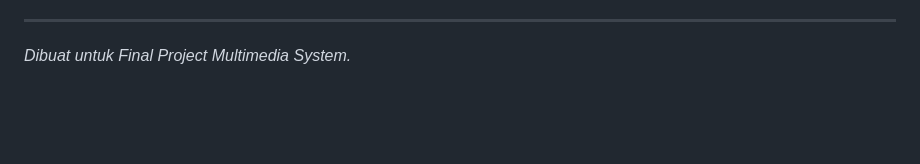
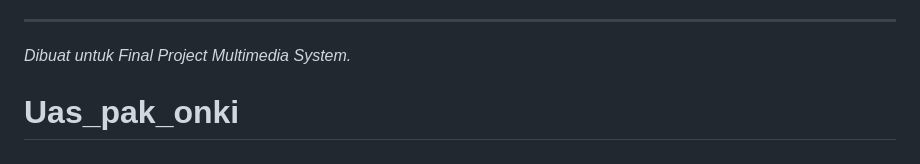
Before and after one commit to farizaadnan21-rgb/Uas_pak_onki, a Markdown page: README.md, the part around the change. GitHub-like rendering; blank space fills up the shorter version.

```diff
--- a/README.md
+++ b/README.md
@@ -81,3 +81,4 @@ googleclassroom/
 
 ---
 *Dibuat untuk Final Project Multimedia System.*
+# Uas_pak_onki
```
